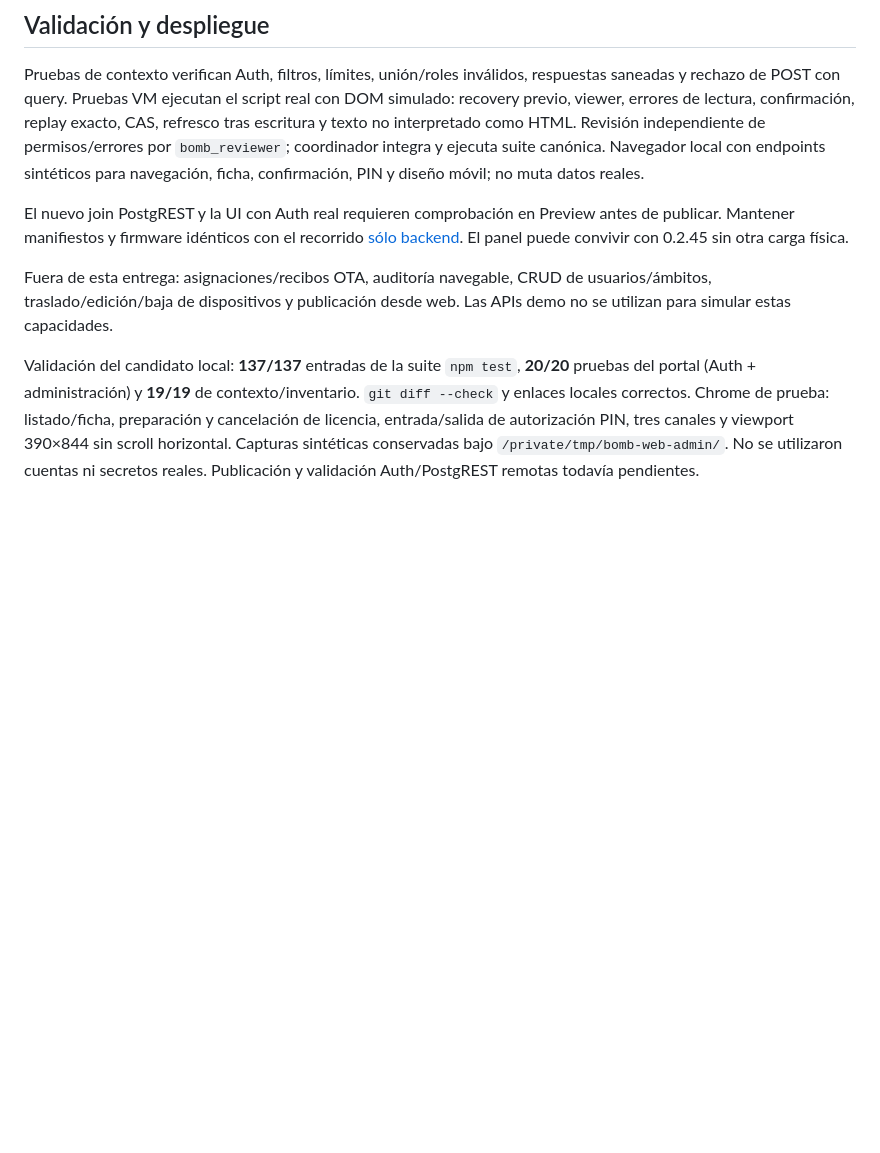
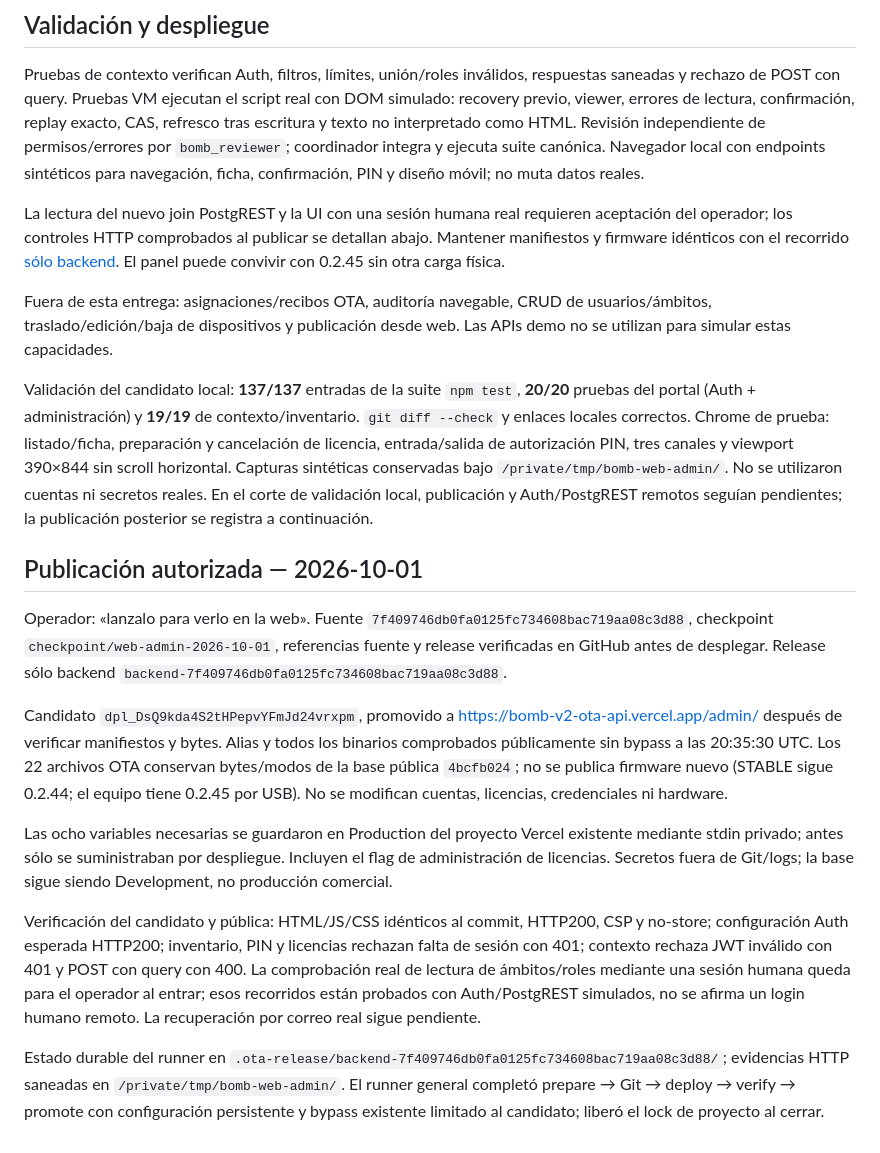
Before and after one commit to johnosorio/bomb-v2-ota-api, a Markdown page: docs/OTA_WEB_ADMIN.md, the part around the change. Drawn GitHub-style; blank space fills up the shorter version.

Commit message:
docs(portal): record verified public web deployment

```diff
--- a/docs/OTA_WEB_ADMIN.md
+++ b/docs/OTA_WEB_ADMIN.md
@@ -65,8 +65,9 @@ Revisión independiente de permisos/errores por `bomb_reviewer`; coordinador
 integra y ejecuta suite canónica. Navegador local con endpoints sintéticos para
 navegación, ficha, confirmación, PIN y diseño móvil; no muta datos reales.
 
-El nuevo join PostgREST y la UI con Auth real requieren comprobación en Preview
-antes de publicar. Mantener manifiestos y firmware idénticos con el recorrido
+La lectura del nuevo join PostgREST y la UI con una sesión humana real
+requieren aceptación del operador; los controles HTTP comprobados al publicar
+se detallan abajo. Mantener manifiestos y firmware idénticos con el recorrido
 [sólo backend](OTA_RELEASE_OPERATIONS.md). El panel puede convivir con 0.2.45
 sin otra carga física.
 
@@ -81,4 +82,37 @@ Chrome de prueba: listado/ficha, preparación y cancelación de licencia,
 entrada/salida de autorización PIN, tres canales y viewport 390×844 sin
 scroll horizontal. Capturas sintéticas conservadas bajo
 `/private/tmp/bomb-web-admin/`. No se utilizaron cuentas ni secretos reales.
-Publicación y validación Auth/PostgREST remotas todavía pendientes.
+En el corte de validación local, publicación y Auth/PostgREST remotos seguían
+pendientes; la publicación posterior se registra a continuación.
+
+## Publicación autorizada — 2026-10-01
+
+Operador: «lanzalo para verlo en la web». Fuente `7f409746db0fa0125fc734608bac719aa08c3d88`,
+checkpoint `checkpoint/web-admin-2026-10-01`, referencias fuente y release
+verificadas en GitHub antes de desplegar. Release sólo backend
+`backend-7f409746db0fa0125fc734608bac719aa08c3d88`.
+
+Candidato `dpl_DsQ9kda4S2tHPepvYFmJd24vrxpm`, promovido a
+https://bomb-v2-ota-api.vercel.app/admin/ después de verificar manifiestos y
+bytes. Alias y todos los binarios comprobados públicamente sin bypass a las
+20:35:30 UTC. Los 22 archivos OTA conservan bytes/modos de la base pública
+`4bcfb024`; no se publica firmware nuevo (STABLE sigue 0.2.44; el equipo tiene
+0.2.45 por USB). No se modifican cuentas, licencias, credenciales ni hardware.
+
+Las ocho variables necesarias se guardaron en Production del proyecto Vercel
+existente mediante stdin privado; antes sólo se suministraban por despliegue.
+Incluyen el flag de administración de licencias. Secretos fuera de Git/logs;
+la base sigue siendo Development, no producción comercial.
+
+Verificación del candidato y pública: HTML/JS/CSS idénticos al commit, HTTP200,
+CSP y no-store; configuración Auth esperada HTTP200; inventario, PIN y licencias
+rechazan falta de sesión con 401; contexto rechaza JWT inválido con 401 y POST
+con query con 400. La comprobación real de lectura de ámbitos/roles mediante
+una sesión humana queda para el operador al entrar; esos recorridos están
+probados con Auth/PostgREST simulados, no se afirma un login humano remoto.
+La recuperación por correo real sigue pendiente.
+
+Estado durable del runner en `.ota-release/backend-7f409746db0fa0125fc734608bac719aa08c3d88/`;
+evidencias HTTP saneadas en `/private/tmp/bomb-web-admin/`. El runner general
+completó prepare → Git → deploy → verify → promote con configuración persistente
+y bypass existente limitado al candidato; liberó el lock de proyecto al cerrar.
```
